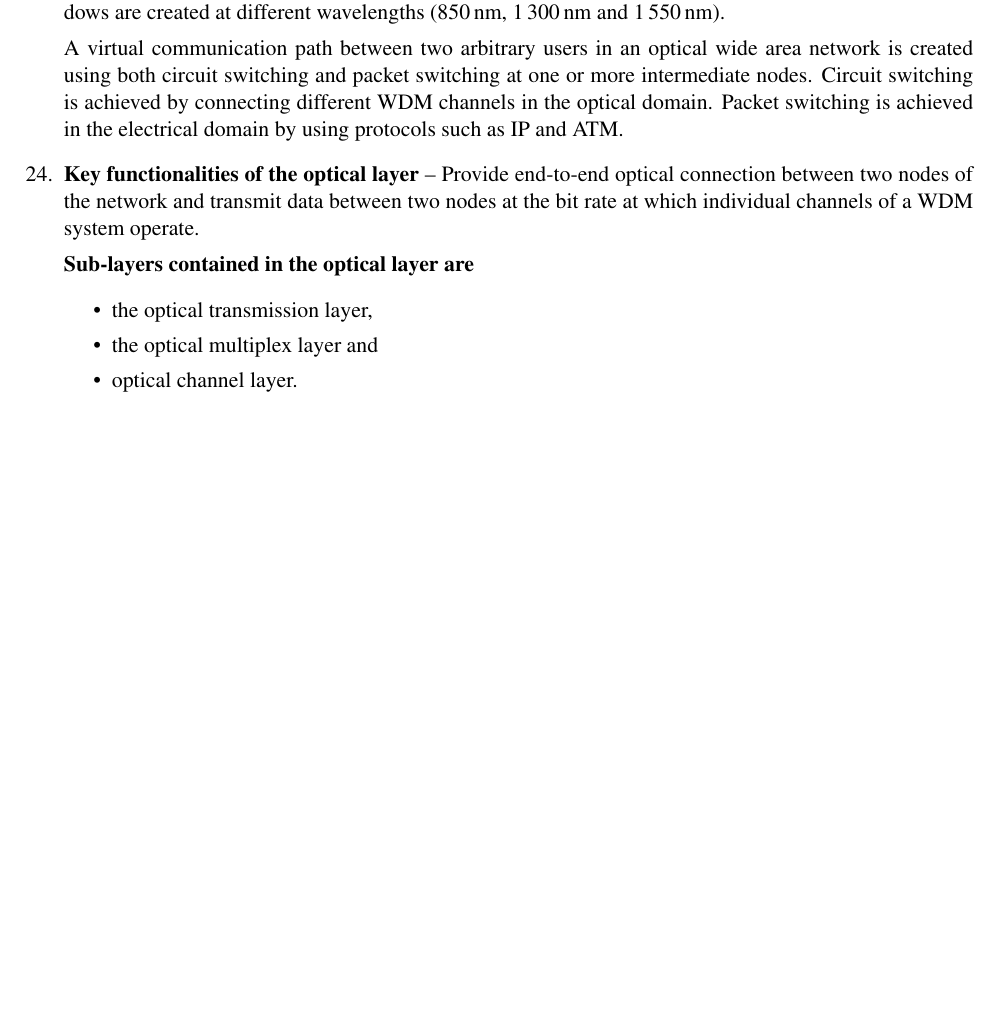
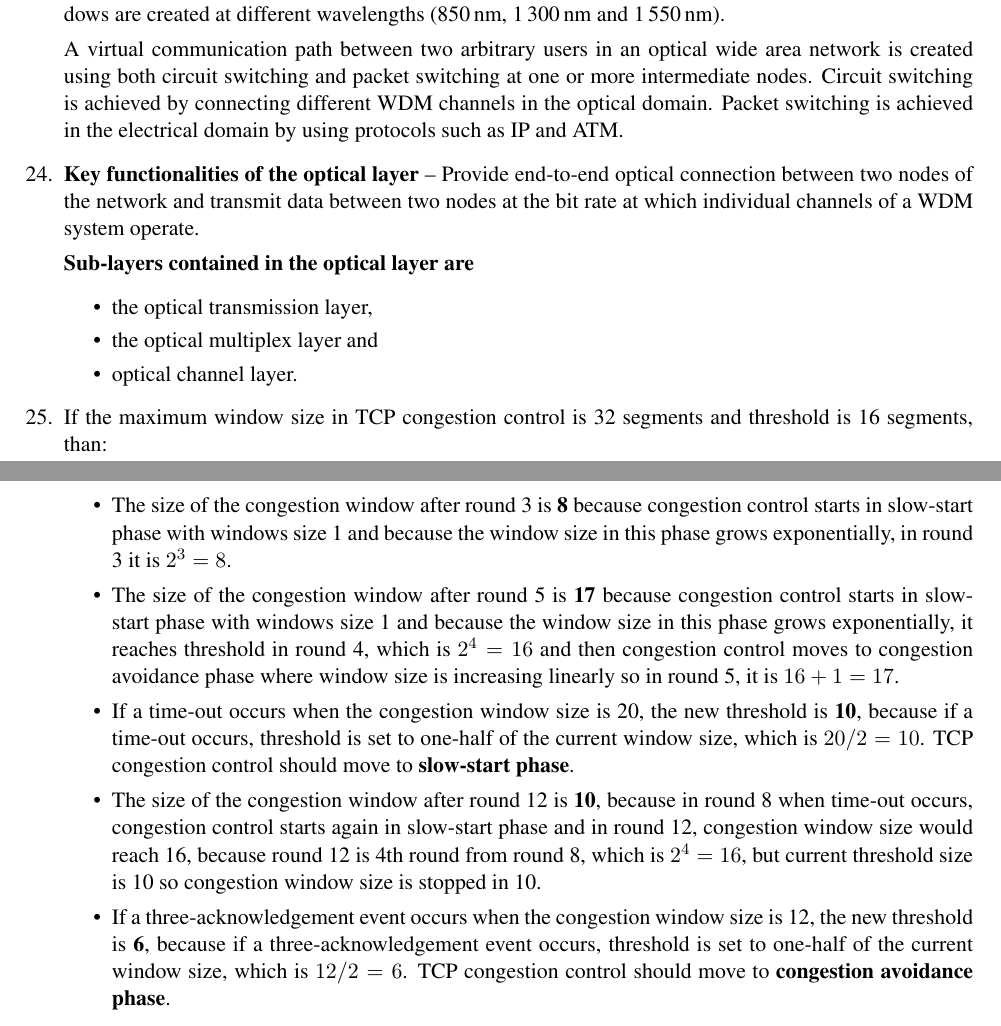
Before and after one commit to harmim/bangor-icp-2011-assignment, a LaTeX document (answers.tex): part of page 9 of 9 before the commit and two parts of pages 9 and 10 of 10 after it, the two joined at a grey line, cut so that both start at the same text, the shorter picture padded with empty space. Compiled offline with pdfLaTeX.

Commit message:
Question 25

```diff
--- a/answers.tex
+++ b/answers.tex
@@ -535,6 +535,39 @@
 				\item the optical multiplex layer and
 				\item optical channel layer.
 			\end{itemize}
+
+		\item % 25.
+			If the maximum window size in TCP congestion control is 32 segments and threshold is 16 segments, than:
+			\begin{itemize}
+				\item
+					The size of the congestion window after round 3 is \textbf{8} because congestion control starts
+					in slow-start phase with windows size 1 and because the window size in this phase grows
+					exponentially, in round 3 it is $ 2^3 = 8 $.
+
+				\item
+					The size of the congestion window after round 5 is \textbf{17} because congestion control starts
+					in slow-start phase with windows size 1 and because the window size in this phase grows
+					exponentially, it reaches threshold in round 4, which is $ 2^4 = 16 $ and then congestion control
+					moves to congestion avoidance phase where window size is increasing linearly so in round
+					5, it is $ 16 + 1 = 17 $.
+
+				\item
+					If a time-out occurs when the congestion window size is 20, the new threshold is \textbf{10},
+					because if a time-out occurs, threshold is set to one-half of the current window size,
+					which is $ 20 / 2 = 10 $. TCP congestion control should move to \textbf{slow-start phase}.
+
+				\item
+					The size of the congestion window after round 12 is \textbf{10}, because in round 8 when time-out
+					occurs, congestion control starts again in slow-start phase and in round 12, congestion window
+					size would reach 16, because round 12 is 4th round from round 8, which is $ 2^4 = 16 $, but
+					current threshold size is 10 so congestion window size is stopped in 10.
+
+				\item
+					If a three-acknowledgement event occurs when the congestion window size is 12, the new threshold
+					is \textbf{6}, because if a three-acknowledgement event occurs, threshold is set to one-half of
+					the current window size, which is $ 12/2 = 6 $. TCP congestion control should move to
+					\textbf{congestion avoidance phase}.
+			\end{itemize}
 	\end{enumerate}
 
 
```
Also changed, not shown: answers.pdf.
